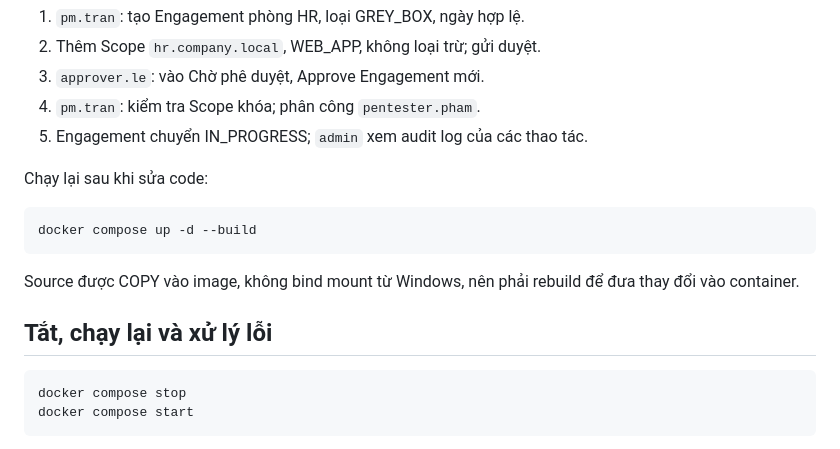
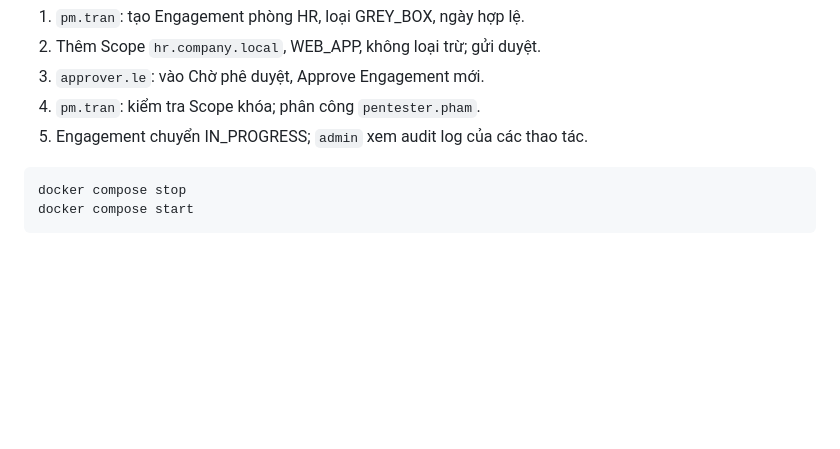
Before and after one commit to huyvo13032005/He-Thong-Kiem-Thu-Xam-Nhap-Noi-Bo, a Markdown page: README.md, the part around the change. Rendered like a GitHub page; blank space fills up the shorter version.

````diff
--- a/README.md
+++ b/README.md
@@ -70,15 +70,7 @@ Kiểm tra nghiệp vụ thủ công:
 4. `pm.tran`: kiểm tra Scope khóa; phân công `pentester.pham`.
 5. Engagement chuyển IN_PROGRESS; `admin` xem audit log của các thao tác.
 
-Chạy lại sau khi sửa code:
 
-```powershell
-docker compose up -d --build
-```
-
-Source được COPY vào image, không bind mount từ Windows, nên phải rebuild để đưa thay đổi vào container.
-
-## Tắt, chạy lại và xử lý lỗi
 
 ```powershell
 docker compose stop
````
